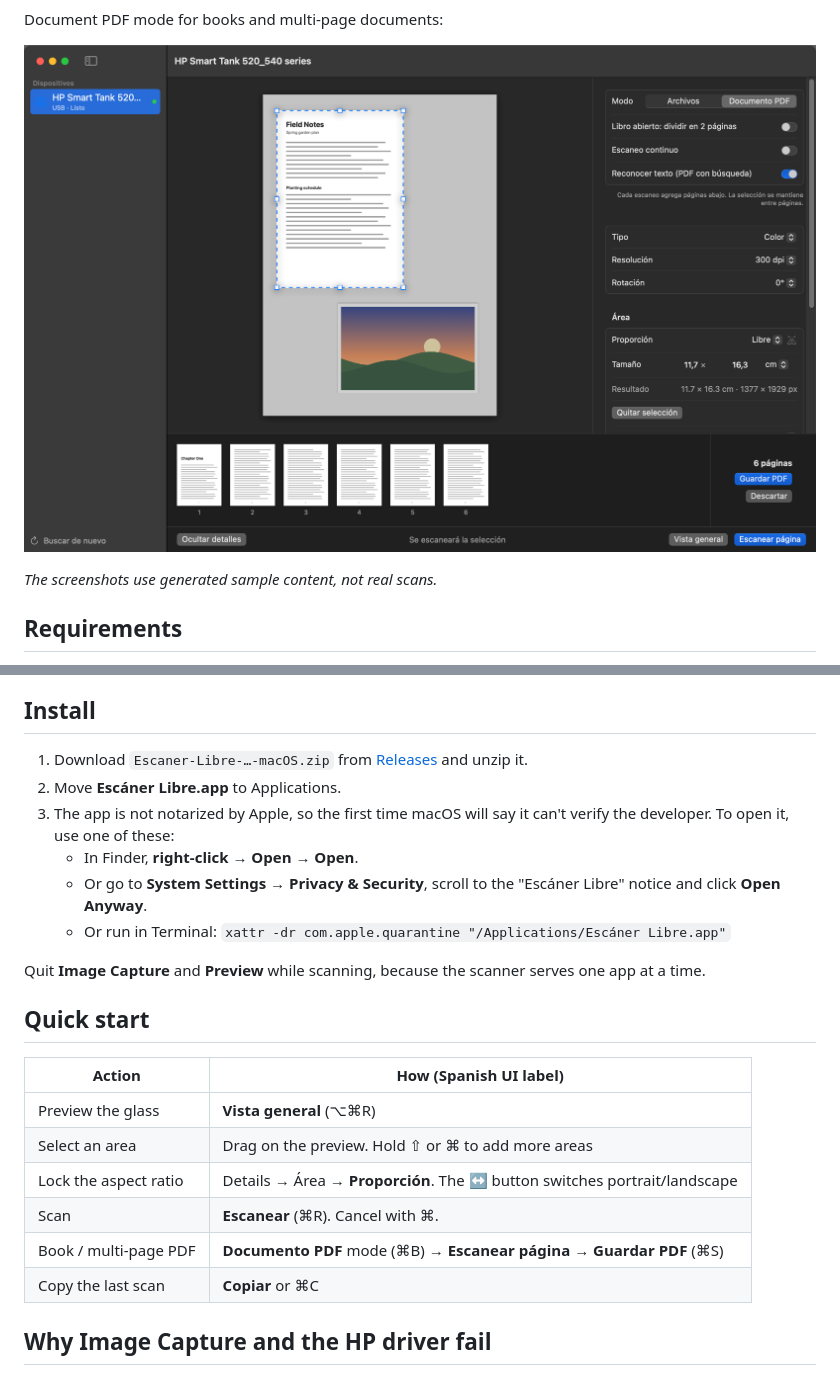
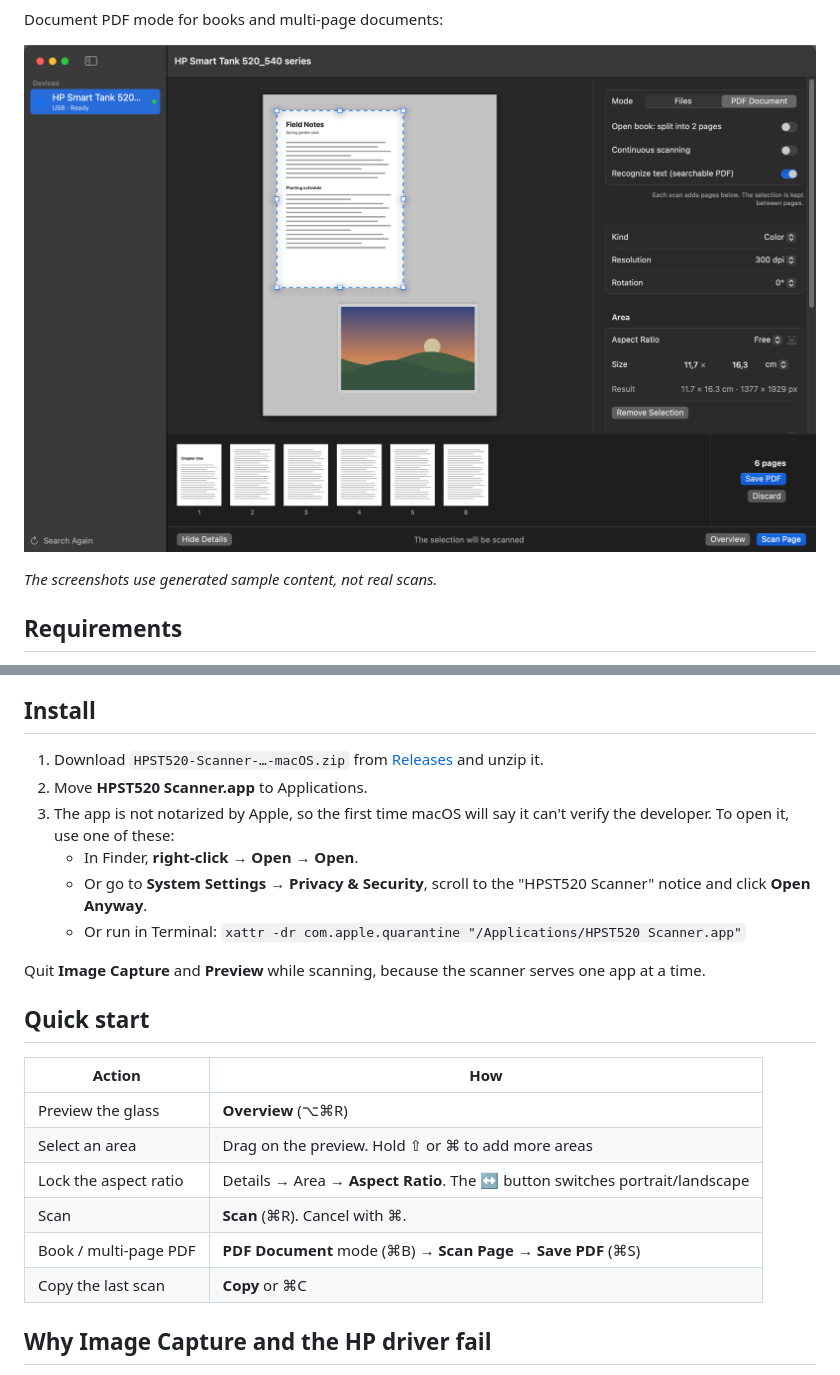
Before and after one commit to manuwantsxyz/hp-smart-tank-520-scanner-macos, a Markdown page: README.md, 2 parts joined by grey strips. GitHub-like rendering; pictures changed too: docs/screenshots/document-pdf.png.

```diff
--- a/README.md
+++ b/README.md
@@ -47,25 +47,25 @@ Document PDF mode for books and multi-page documents:
 
 ## Install
 
-1. Download `Escaner-Libre-…-macOS.zip` from [Releases](../../releases) and unzip it.
-2. Move **Escáner Libre.app** to Applications.
+1. Download `HPST520-Scanner-…-macOS.zip` from [Releases](../../releases) and unzip it.
+2. Move **HPST520 Scanner.app** to Applications.
 3. The app is not notarized by Apple, so the first time macOS will say it can't verify the developer. To open it, use one of these:
    - In Finder, **right-click → Open → Open**.
-   - Or go to **System Settings → Privacy & Security**, scroll to the "Escáner Libre" notice and click **Open Anyway**.
-   - Or run in Terminal: `xattr -dr com.apple.quarantine "/Applications/Escáner Libre.app"`
+   - Or go to **System Settings → Privacy & Security**, scroll to the "HPST520 Scanner" notice and click **Open Anyway**.
+   - Or run in Terminal: `xattr -dr com.apple.quarantine "/Applications/HPST520 Scanner.app"`
 
 Quit **Image Capture** and **Preview** while scanning, because the scanner serves one app at a time.
 
 ## Quick start
 
-| Action | How (Spanish UI label) |
+| Action | How |
 |---|---|
-| Preview the glass | **Vista general** (⌥⌘R) |
+| Preview the glass | **Overview** (⌥⌘R) |
 | Select an area | Drag on the preview. Hold ⇧ or ⌘ to add more areas |
-| Lock the aspect ratio | Details → Área → **Proporción**. The ↔ button switches portrait/landscape |
-| Scan | **Escanear** (⌘R). Cancel with ⌘. |
-| Book / multi-page PDF | **Documento PDF** mode (⌘B) → **Escanear página** → **Guardar PDF** (⌘S) |
-| Copy the last scan | **Copiar** or ⌘C |
+| Lock the aspect ratio | Details → Area → **Aspect Ratio**. The ↔ button switches portrait/landscape |
+| Scan | **Scan** (⌘R). Cancel with ⌘. |
+| Book / multi-page PDF | **PDF Document** mode (⌘B) → **Scan Page** → **Save PDF** (⌘S) |
+| Copy the last scan | **Copy** or ⌘C |
 
 ## Why Image Capture and the HP driver fail
 
```
Also changed, not shown: other parts of README.md (+6 -5 lines), THIRD_PARTY_NOTICES.md (+1 -1 lines), docs/screenshots/aspect-ratio.png, docs/screenshots/overview.png, 11 other files.
